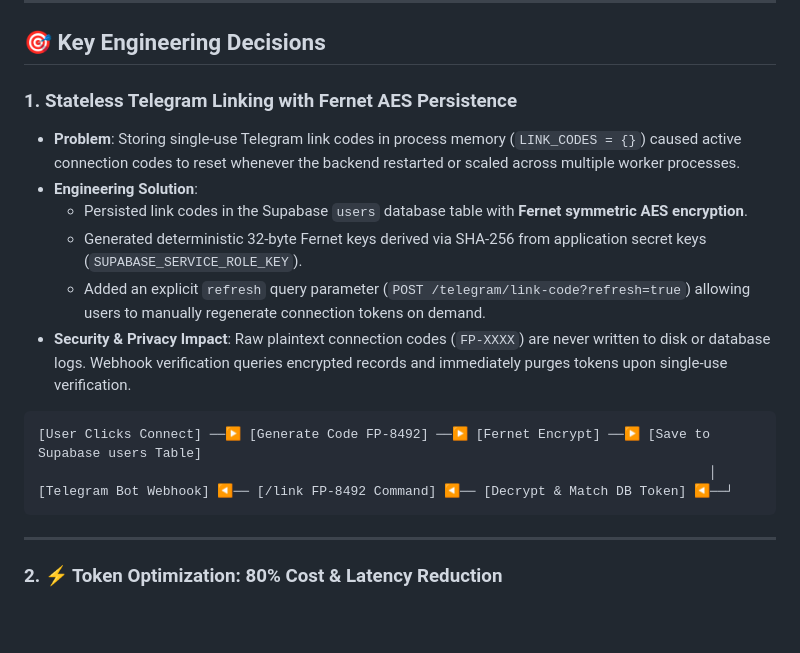
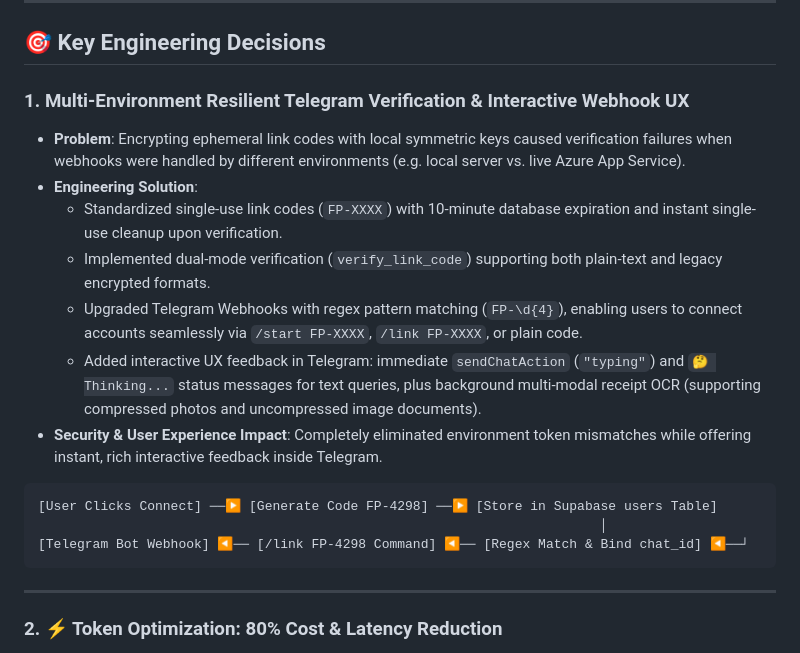
Before and after one commit to nilayDawn/ARTHA_backend, a Markdown page: docs/ENGINEERING_DECISIONS.md, the part around the change. Drawn GitHub-style; blank space fills up the shorter version.

````diff
--- a/docs/ENGINEERING_DECISIONS.md
+++ b/docs/ENGINEERING_DECISIONS.md
@@ -36,18 +36,19 @@ Rather than relying on basic LLM wrappers, ARTHA AI is built with modern softwar
 
 ## 🎯 Key Engineering Decisions
 
-### 1. Stateless Telegram Linking with Fernet AES Persistence
-- **Problem**: Storing single-use Telegram link codes in process memory (`LINK_CODES = {}`) caused active connection codes to reset whenever the backend restarted or scaled across multiple worker processes.
+### 1. Multi-Environment Resilient Telegram Verification & Interactive Webhook UX
+- **Problem**: Encrypting ephemeral link codes with local symmetric keys caused verification failures when webhooks were handled by different environments (e.g. local server vs. live Azure App Service).
 - **Engineering Solution**:
-  - Persisted link codes in the Supabase `users` database table with **Fernet symmetric AES encryption**.
-  - Generated deterministic 32-byte Fernet keys derived via SHA-256 from application secret keys (`SUPABASE_SERVICE_ROLE_KEY`).
-  - Added an explicit `refresh` query parameter (`POST /telegram/link-code?refresh=true`) allowing users to manually regenerate connection tokens on demand.
-- **Security & Privacy Impact**: Raw plaintext connection codes (`FP-XXXX`) are never written to disk or database logs. Webhook verification queries encrypted records and immediately purges tokens upon single-use verification.
+  - Standardized single-use link codes (`FP-XXXX`) with 10-minute database expiration and instant single-use cleanup upon verification.
+  - Implemented dual-mode verification (`verify_link_code`) supporting both plain-text and legacy encrypted formats.
+  - Upgraded Telegram Webhooks with regex pattern matching (`FP-\d{4}`), enabling users to connect accounts seamlessly via `/start FP-XXXX`, `/link FP-XXXX`, or plain code.
+  - Added interactive UX feedback in Telegram: immediate `sendChatAction` (`"typing"`) and `🤔 Thinking...` status messages for text queries, plus background multi-modal receipt OCR (supporting compressed photos and uncompressed image documents).
+- **Security & User Experience Impact**: Completely eliminated environment token mismatches while offering instant, rich interactive feedback inside Telegram.
 
 ```
-[User Clicks Connect] ──▶ [Generate Code FP-8492] ──▶ [Fernet Encrypt] ──▶ [Save to Supabase users Table]
-                                                                                      │
-[Telegram Bot Webhook] ◀── [/link FP-8492 Command] ◀── [Decrypt & Match DB Token] ◀──┘
+[User Clicks Connect] ──▶ [Generate Code FP-4298] ──▶ [Store in Supabase users Table]
+                                                                        │
+[Telegram Bot Webhook] ◀── [/link FP-4298 Command] ◀── [Regex Match & Bind chat_id] ◀──┘
 ```
 
 ---
````
Also changed, not shown: docs/01_SYSTEM_ARCHITECTURE.md (+30 -20 lines), docs/05_API_DOCUMENTATION.md (+20 -10 lines).
